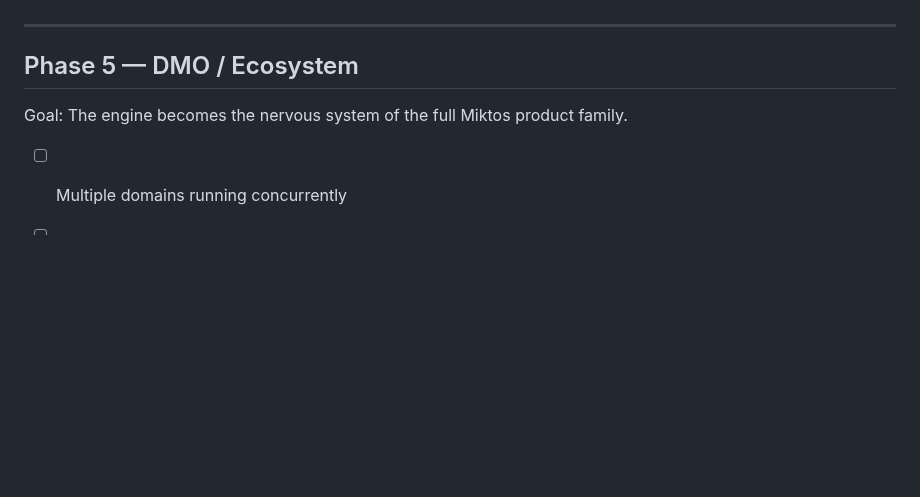
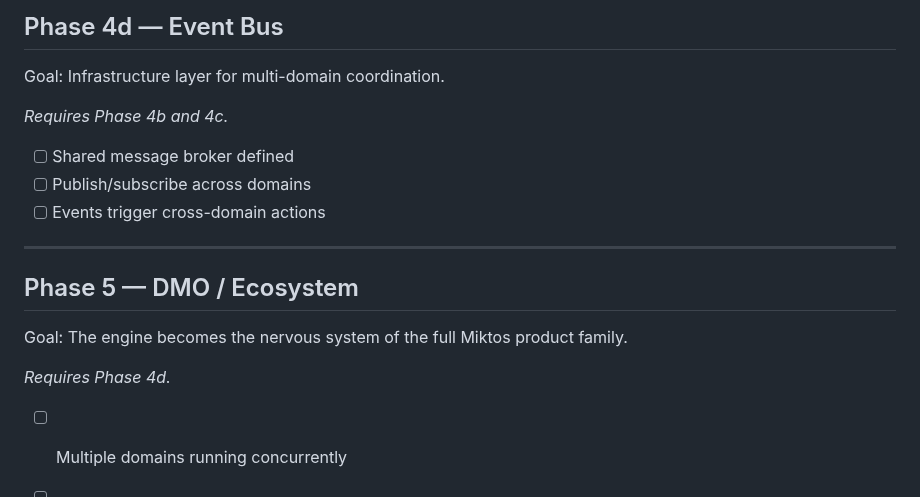
Before and after one commit to LegnaPetiteTour/Miktos-Agentic-System, a Markdown page: docs/ROADMAP.md, the part around one of its changes. Rendered like a GitHub page; blank space fills up the shorter version.

```diff
--- a/docs/ROADMAP.md
+++ b/docs/ROADMAP.md
@@ -164,3 +116,12 @@ Goal: Prove the engine scales to parallel agents.
+## Phase 4d — Event Bus
+
+Goal: Infrastructure layer for multi-domain coordination.
+
+*Requires Phase 4b and 4c.*
+
+- [ ] Shared message broker defined
+- [ ] Publish/subscribe across domains
+- [ ] Events trigger cross-domain actions
 
 ---
 
@@ -168,6 +129,8 @@ Goal: Prove the engine scales to parallel agents.
 
 Goal: The engine becomes the nervous system of the full Miktos product family.
 
+*Requires Phase 4d.*
+
 - [ ] Multiple domains running concurrently
 - [ ] Shared memory across domains
 - [ ] Cross-domain orchestration
```
Also changed, not shown: other parts of docs/ROADMAP.md (+70 -118 lines).
